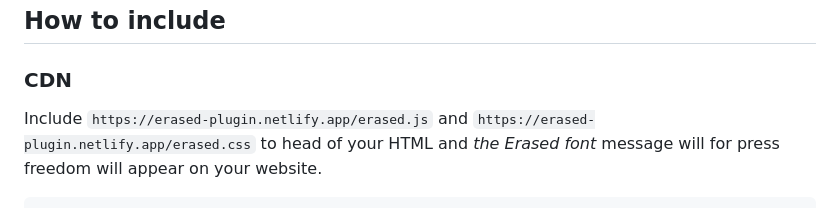
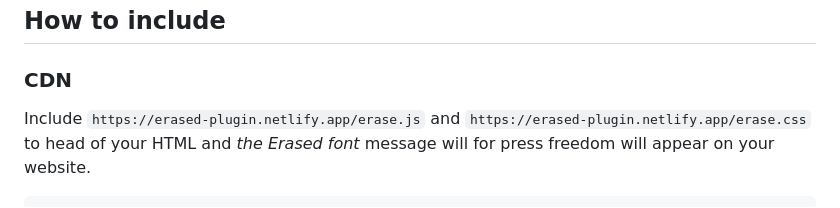
Before and after one commit to wonderland-industry/Erased-FreePressUnlimited, a Markdown page: README.md, the part around one of its changes. Rendered like a GitHub page.

Commit message:
Correct URLs in README

````diff
--- a/README.md
+++ b/README.md
@@ -9,6 +9,6 @@ The Erased toggle allows users to easily retrieve the font file from our GitHub
 
 ### CDN
 
-Include `https://erased-plugin.netlify.app/erased.js` and `https://erased-plugin.netlify.app/erased.css` to head of your HTML and _the Erased font_ message will for press freedom will appear on your website.
+Include `https://erased-plugin.netlify.app/erase.js` and `https://erased-plugin.netlify.app/erase.css` to head of your HTML and _the Erased font_ message will for press freedom will appear on your website.
 
 ```html
````
Also changed, not shown: other parts of README.md (+4 -4 lines).
